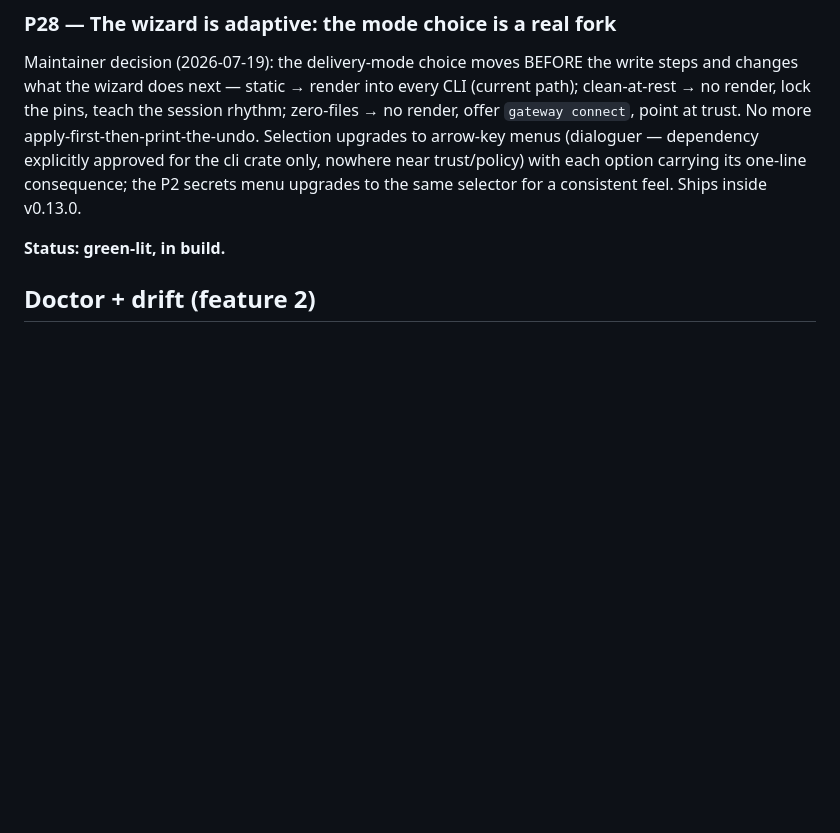
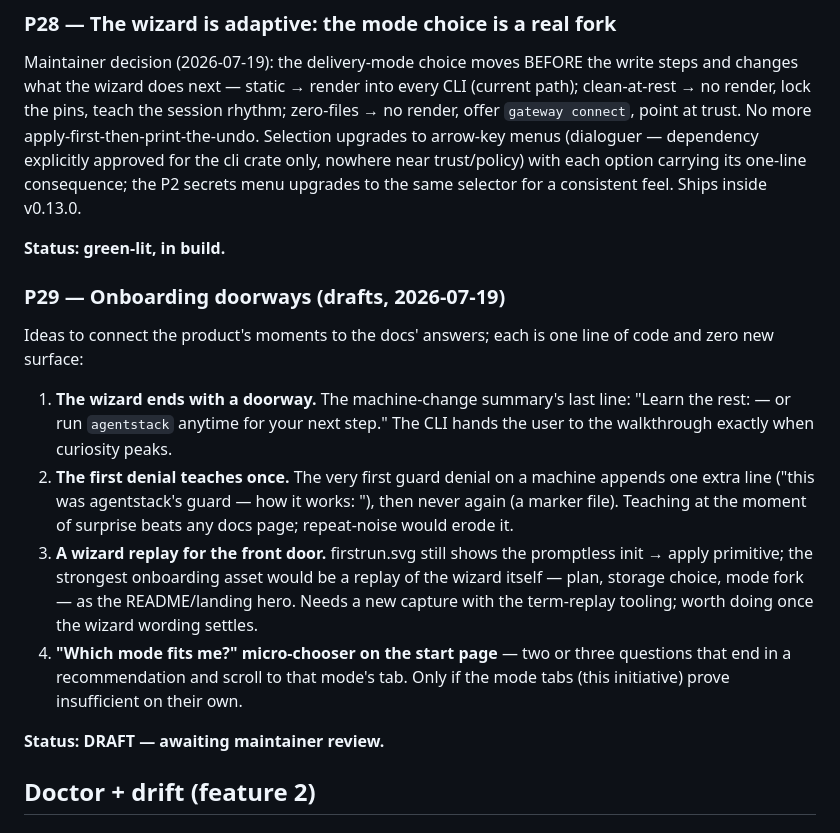
Before and after one commit to Tarekkharsa/agentstack, a Markdown page: docs/design/features-discussion.md, the part around the change. GitHub-like rendering; blank space fills up the shorter version.

Commit message:
docs(design): P29 drafts — onboarding doorways (wizard exit line, first-denial teach, wizard replay, mode chooser)

```diff
--- a/docs/design/features-discussion.md
+++ b/docs/design/features-discussion.md
@@ -204,6 +204,30 @@ one-line consequence; the P2 secrets menu upgrades to the same selector for
 a consistent feel. Ships inside v0.13.0.
 
 **Status: green-lit, in build.**
+
+### P29 — Onboarding doorways (drafts, 2026-07-19)
+
+Ideas to connect the product's moments to the docs' answers; each is one
+line of code and zero new surface:
+
+1. **The wizard ends with a doorway.** The machine-change summary's last
+   line: "Learn the rest: <start-page URL> — or run `agentstack` anytime for
+   your next step." The CLI hands the user to the walkthrough exactly when
+   curiosity peaks.
+2. **The first denial teaches once.** The very first guard denial on a
+   machine appends one extra line ("this was agentstack's guard — how it
+   works: <link>"), then never again (a marker file). Teaching at the moment
+   of surprise beats any docs page; repeat-noise would erode it.
+3. **A wizard replay for the front door.** firstrun.svg still shows the
+   promptless init → apply primitive; the strongest onboarding asset would
+   be a replay of the wizard itself — plan, storage choice, mode fork —
+   as the README/landing hero. Needs a new capture with the term-replay
+   tooling; worth doing once the wizard wording settles.
+4. **"Which mode fits me?" micro-chooser on the start page** — two or three
+   questions that end in a recommendation and scroll to that mode's tab.
+   Only if the mode tabs (this initiative) prove insufficient on their own.
+
+**Status: DRAFT — awaiting maintainer review.**
 
 ## Doctor + drift (feature 2)
 
```
